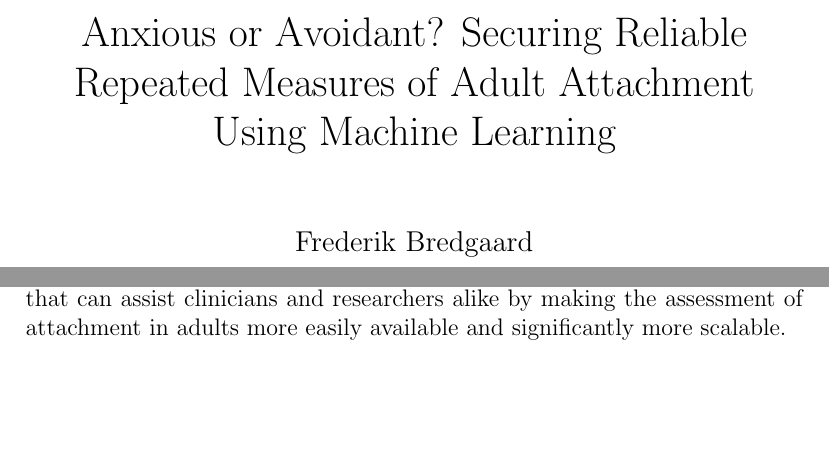
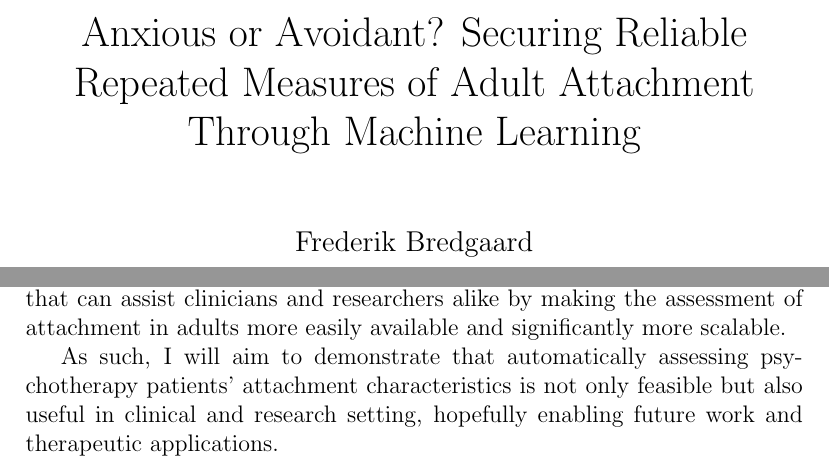
Before and after one commit to Fred-Bred/SDS-thesis, a LaTeX thesis (TeX/main.tex): two parts of pages 1 and 4 of 10, joined at a grey line, cut so that both start at the same text, the shorter picture padded with empty space. Compiled offline with pdfLaTeX.

Commit message:
Update title and objective

```diff
--- a/TeX/main.tex
+++ b/TeX/main.tex
@@ -21,7 +21,7 @@
 \bibliographystyle{plain}
 
 % This change the content of the frontpage
-\title{Anxious or Avoidant? Securing Reliable Repeated Measures of Adult Attachment Using Machine Learning}
+\title{Anxious or Avoidant? Securing Reliable Repeated Measures of Adult Attachment Through Machine Learning}
 \author{Frederik Bredgaard}
 \date{May 31st 2024}
 
@@ -36,6 +36,9 @@
 \chapter{Background and Theory}
 \section{Introduction}
 While the development of attachment theory has continued to deliver new and valuable insights into the development of children and the relationships, pathologies, and treatments of adults through the last six decades since its inception, its clinical application has remained mostly theoretical. Arguably, this is not for a lack of clinical relevance but rather due, in large part, to the cumbersome measurement of the constructs belonging to the theory. As will be covered below, several instruments and methods for the assessment of attachment style exists. However, the gold standard for assessing adult attachment, the Adult Attachment Interview (AAI) \cite{AAITest}, is a time-consuming measure, making its application in large-scale research and clinical settings rather limited. The objective of this thesis is to develop on existing methods (e.g., the Patient Attachment Coding System \cite{Talia2017}), adding a degree of automation through language modelling approaches derived from machine learning. While the available data is limited at this stage of the field, I believe that future work can build on the approach developed here to produce statistical models for autocoding the AAI as well as a clinically relevant tool that can assist clinicians and researchers alike by making the assessment of attachment in adults more easily available and significantly more scalable.
+
+As such, I will aim to demonstrate that automatically assessing psychotherapy patients' attachment characteristics is not only feasible but also useful in clinical and research setting, hopefully enabling future work and therapeutic applications.
+
 
 \section{Attachment Theory}
 This section outlines the most central elements of attachment theory from its development to the clinical relevance of different patterns of attachment and how the theory more broadly explains or mediates the effects of psychotherapy.
```
